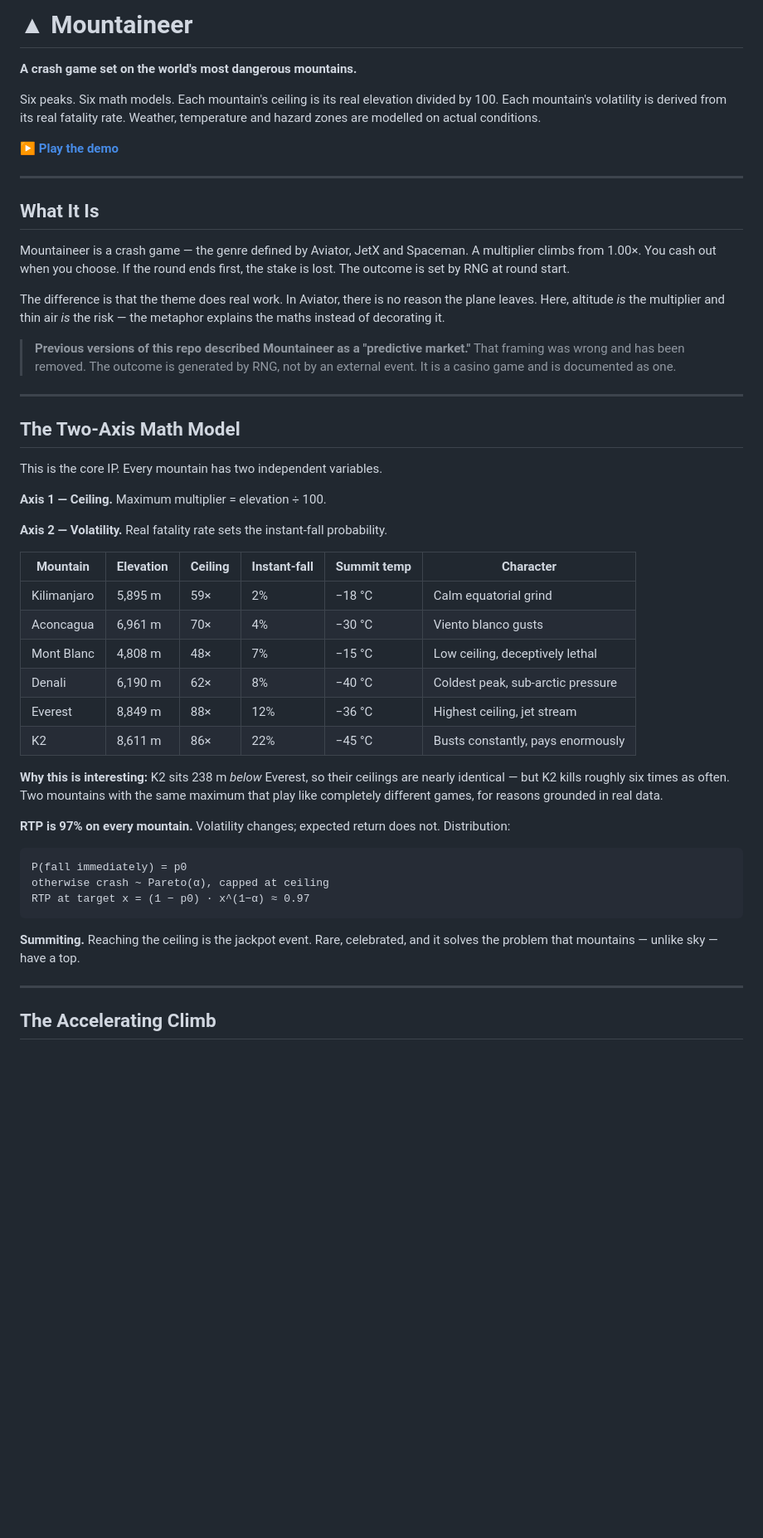
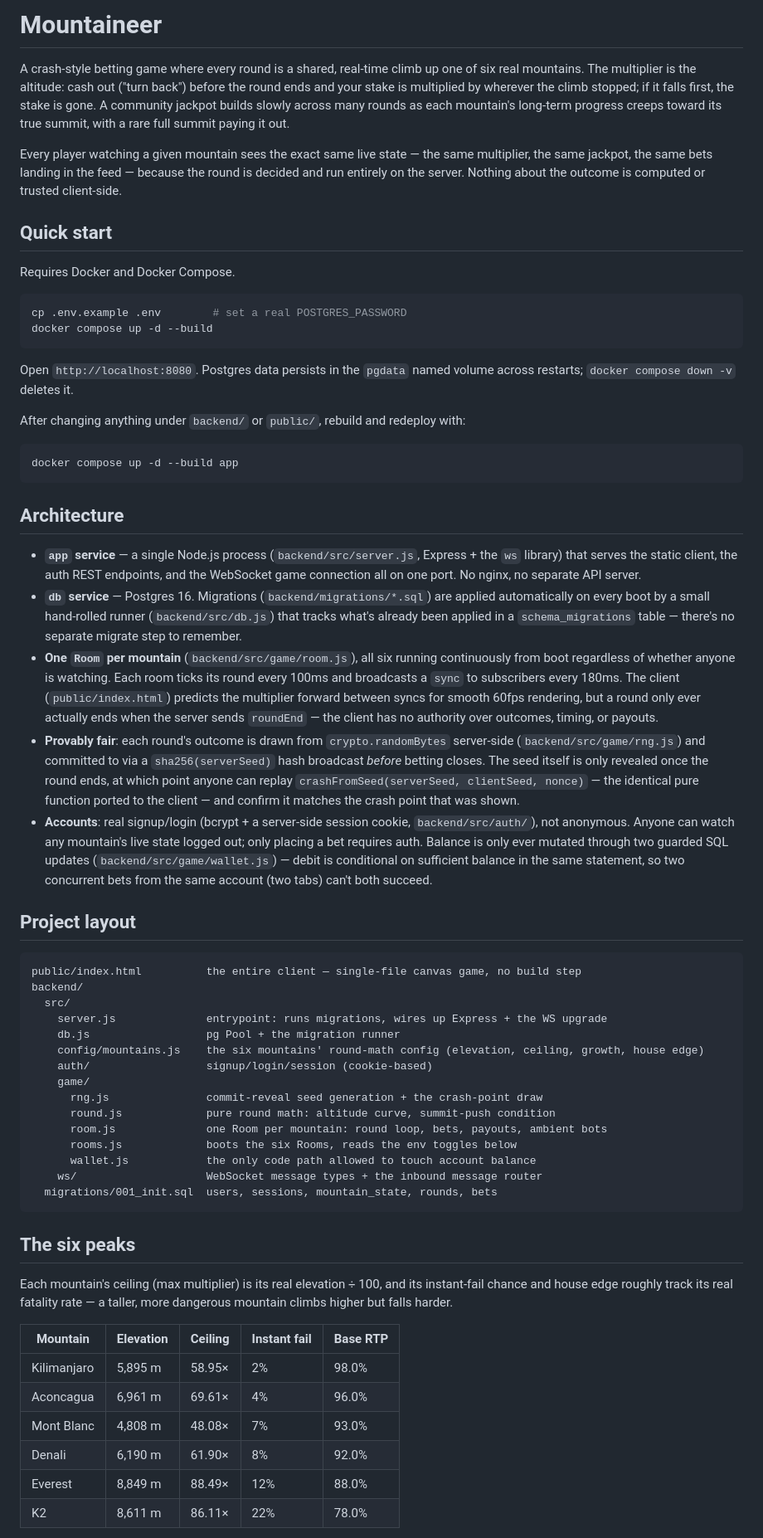
Before and after one commit to wazzupjack-stack/Mountaineer, a Markdown page: README.md, the part around one of its changes. Shown at 83% size. Drawn GitHub-style; blank space fills up the shorter version.

Commit message:
Revise README for clarity and project details
Updated project description and structure in README.

````diff
--- a/README.md
+++ b/README.md
@@ -1,53 +1,64 @@
-# ▲ Mountaineer
+# Mountaineer
 
-**A crash game set on the world's most dangerous mountains.**
+A crash-style betting game where every round is a shared, real-time climb up one of six real mountains. The multiplier is the altitude: cash out ("turn back") before the round ends and your stake is multiplied by wherever the climb stopped; if it falls first, the stake is gone. A community jackpot builds slowly across many rounds as each mountain's long-term progress creeps toward its true summit, with a rare full summit paying it out.
 
-Six peaks. Six math models. Each mountain's ceiling is its real elevation divided by 100. Each mountain's volatility is derived from its real fatality rate. Weather, temperature and hazard zones are modelled on actual conditions.
+Every player watching a given mountain sees the exact same live state — the same multiplier, the same jackpot, the same bets landing in the feed — because the round is decided and run entirely on the server. Nothing about the outcome is computed or trusted client-side.
 
-**[▶ Play the demo](https://wazzupjack-stack.github.io/Mountaineer/)**
+## Quick start
 
----
+Requires Docker and Docker Compose.
 
-## What It Is
+```bash
+cp .env.example .env        # set a real POSTGRES_PASSWORD
+docker compose up -d --build
+```
 
-Mountaineer is a crash game — the genre defined by Aviator, JetX and Spaceman. A multiplier climbs from 1.00×. You cash out when you choose. If the round ends first, the stake is lost. The outcome is set by RNG at round start.
+Open `http://localhost:8080`. Postgres data persists in the `pgdata` named volume across restarts; `docker compose down -v` deletes it.
 
-The difference is that the theme does real work. In Aviator, there is no reason the plane leaves. Here, altitude *is* the multiplier and thin air *is* the risk — the metaphor explains the maths instead of decorating it.
+After changing anything under `backend/` or `public/`, rebuild and redeploy with:
 
-> **Previous versions of this repo described Mountaineer as a "predictive market."** That framing was wrong and has been removed. The outcome is generated by RNG, not by an external event. It is a casino game and is documented as one.
+```bash
+docker compose up -d --build app
+```
 
----
+## Architecture
 
-## The Two-Axis Math Model
+- **`app` service** — a single Node.js process (`backend/src/server.js`, Express + the `ws` library) that serves the static client, the auth REST endpoints, and the WebSocket game connection all on one port. No nginx, no separate API server.
+- **`db` service** — Postgres 16. Migrations (`backend/migrations/*.sql`) are applied automatically on every boot by a small hand-rolled runner (`backend/src/db.js`) that tracks what's already been applied in a `schema_migrations` table — there's no separate migrate step to remember.
+- **One `Room` per mountain** (`backend/src/game/room.js`), all six running continuously from boot regardless of whether anyone is watching. Each room ticks its round every 100ms and broadcasts a `sync` to subscribers every 180ms. The client (`public/index.html`) predicts the multiplier forward between syncs for smooth 60fps rendering, but a round only ever actually ends when the server sends `roundEnd` — the client has no authority over outcomes, timing, or payouts.
+- **Provably fair**: each round's outcome is drawn from `crypto.randomBytes` server-side (`backend/src/game/rng.js`) and committed to via a `sha256(serverSeed)` hash broadcast *before* betting closes. The seed itself is only revealed once the round ends, at which point anyone can replay `crashFromSeed(serverSeed, clientSeed, nonce)` — the identical pure function ported to the client — and confirm it matches the crash point that was shown.
+- **Accounts**: real signup/login (bcrypt + a server-side session cookie, `backend/src/auth/`), not anonymous. Anyone can watch any mountain's live state logged out; only placing a bet requires auth. Balance is only ever mutated through two guarded SQL updates (`backend/src/game/wallet.js`) — debit is conditional on sufficient balance in the same statement, so two concurrent bets from the same account (two tabs) can't both succeed.
 
-This is the core IP. Every mountain has two independent variables.
-
-**Axis 1 — Ceiling.** Maximum multiplier = elevation ÷ 100.
-
-**Axis 2 — Volatility.** Real fatality rate sets the instant-fall probability.
-
-| Mountain | Elevation | Ceiling | Instant-fall | Summit temp | Character |
-|---|---|---|---|---|---|
-| Kilimanjaro | 5,895 m | 59× | 2% | −18 °C | Calm equatorial grind |
-| Aconcagua | 6,961 m | 70× | 4% | −30 °C | Viento blanco gusts |
-| Mont Blanc | 4,808 m | 48× | 7% | −15 °C | Low ceiling, deceptively lethal |
-| Denali | 6,190 m | 62× | 8% | −40 °C | Coldest peak, sub-arctic pressure |
-| Everest | 8,849 m | 88× | 12% | −36 °C | Highest ceiling, jet stream |
-| K2 | 8,611 m | 86× | 22% | −45 °C | Busts constantly, pays enormously |
-
-**Why this is interesting:** K2 sits 238 m *below* Everest, so their ceilings are nearly identical — but K2 kills roughly six times as often. Two mountains with the same maximum that play like completely different games, for reasons grounded in real data.
-
-**RTP is 97% on every mountain.** Volatility changes; expected return does not. Distribution:
+## Project layout
 
 ```
-P(fall immediately) = p0
-otherwise crash ~ Pareto(α), capped at ceiling
-RTP at target x = (1 − p0) · x^(1−α) ≈ 0.97
+public/index.html          the entire client — single-file canvas game, no build step
+backend/
+  src/
+    server.js              entrypoint: runs migrations, wires up Express + the WS upgrade
+    db.js                  pg Pool + the migration runner
+    config/mountains.js    the six mountains' round-math config (elevation, ceiling, growth, house edge)
+    auth/                  signup/login/session (cookie-based)
+    game/
+      rng.js               commit-reveal seed generation + the crash-point draw
+      round.js             pure round math: altitude curve, summit-push condition
+      room.js              one Room per mountain: round loop, bets, payouts, ambient bots
+      rooms.js             boots the six Rooms, reads the env toggles below
+      wallet.js            the only code path allowed to touch account balance
+    ws/                    WebSocket message types + the inbound message router
+  migrations/001_init.sql  users, sessions, mountain_state, rounds, bets
 ```
 
-**Summiting.** Reaching the ceiling is the jackpot event. Rare, celebrated, and it solves the problem that mountains — unlike sky — have a top.
+## The six peaks
 
----
+Each mountain's ceiling (max multiplier) is its real elevation ÷ 100, and its instant-fail chance and house edge roughly track its real fatality rate — a taller, more dangerous mountain climbs higher but falls harder.
 
-## The Accelerating Climb
+| Mountain    | Elevation | Ceiling | Instant fail | Base RTP |
+|-------------|-----------|---------|---------------|----------|
+| Kilimanjaro | 5,895 m   | 58.95×  | 2%            | 98.0%    |
+| Aconcagua   | 6,961 m   | 69.61×  | 4%            | 96.0%    |
+| Mont Blanc  | 4,808 m   | 48.08×  | 7%            | 93.0%    |
+| Denali      | 6,190 m   | 61.90×  | 8%            | 92.0%    |
+| Everest     | 8,849 m   | 88.49×  | 12%           | 88.0%    |
+| K2          | 8,611 m   | 86.11×  | 22%           | 78.0%    |
 
````
Also changed, not shown: other parts of README.md (+13 -91 lines).
